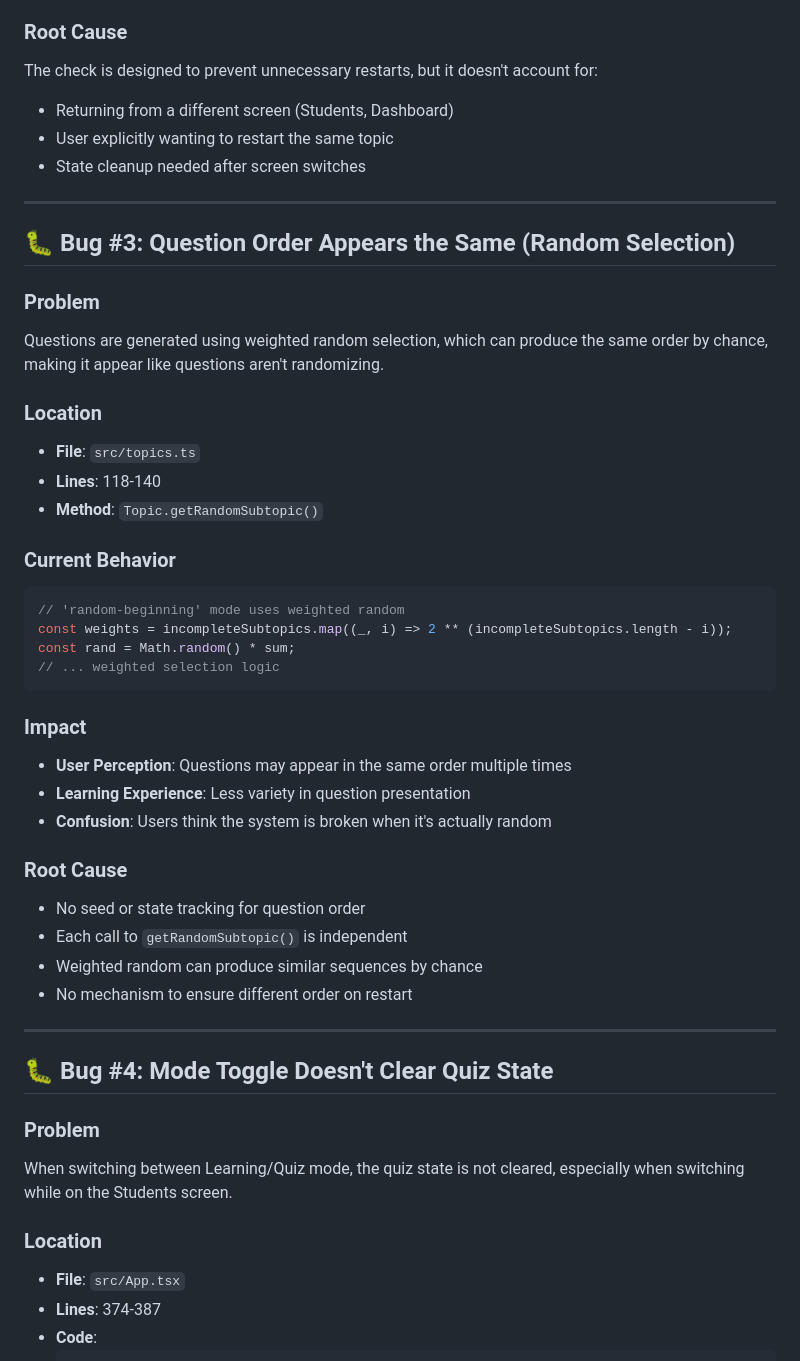
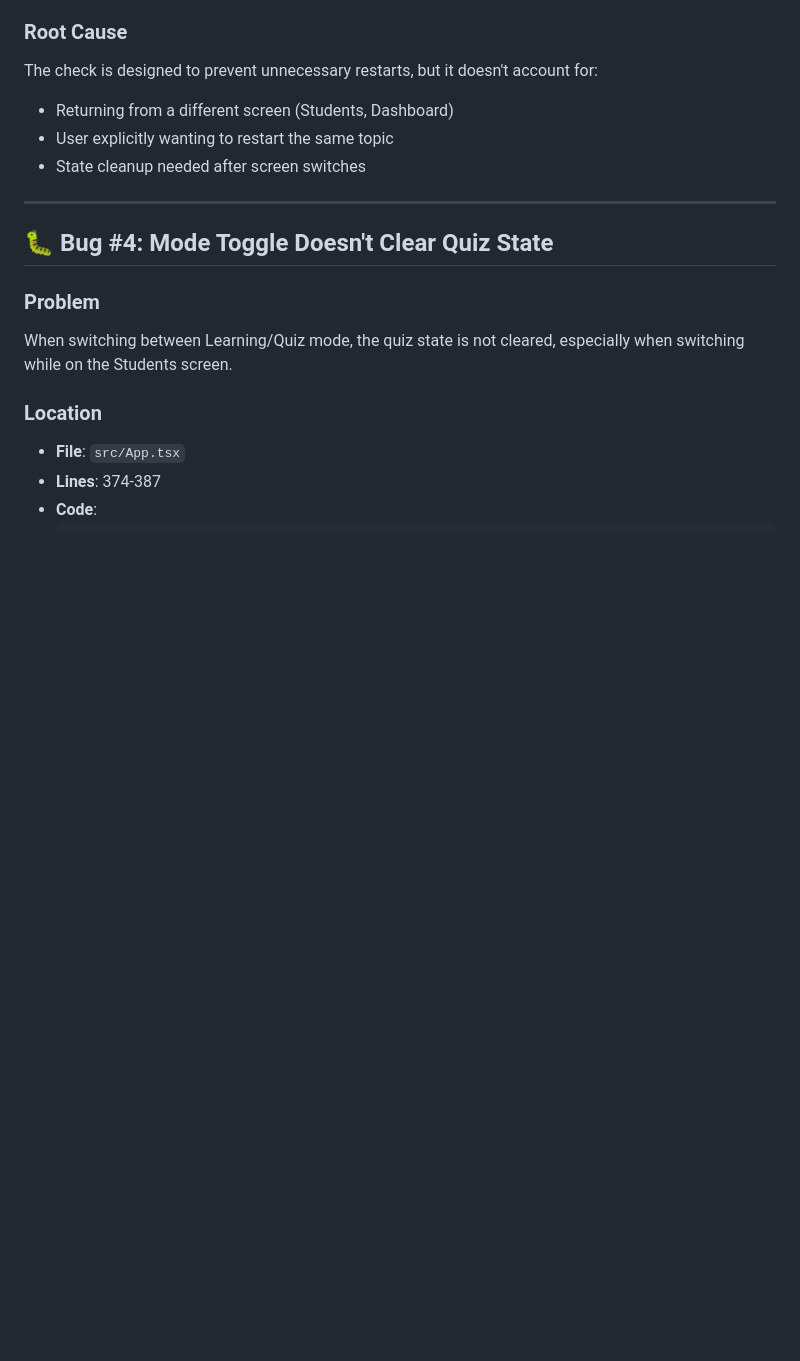
Before and after one commit to cs298f25/Deborah-Marena-Matt-Vicente, a Markdown page: Markdown Docs/TODO_FUTURE_BUG_FIX.md, the part around the change. GitHub-like rendering; blank space fills up the shorter version.

Commit message:
Removed finished tasks from TODO.md

````diff
--- a/Markdown Docs/TODO_FUTURE_BUG_FIX.md
+++ b/Markdown Docs/TODO_FUTURE_BUG_FIX.md
@@ -77,37 +77,6 @@ The check is designed to prevent unnecessary restarts, but it doesn't account fo
 - Returning from a different screen (Students, Dashboard)
 - User explicitly wanting to restart the same topic
 - State cleanup needed after screen switches
-
----
-
-## 🐛 Bug #3: Question Order Appears the Same (Random Selection)
-
-### Problem
-Questions are generated using weighted random selection, which can produce the same order by chance, making it appear like questions aren't randomizing.
-
-### Location
-- **File**: `src/topics.ts`
-- **Lines**: 118-140
-- **Method**: `Topic.getRandomSubtopic()`
-
-### Current Behavior
-```typescript
-// 'random-beginning' mode uses weighted random
-const weights = incompleteSubtopics.map((_, i) => 2 ** (incompleteSubtopics.length - i));
-const rand = Math.random() * sum;
-// ... weighted selection logic
-```
-
-### Impact
-- **User Perception**: Questions may appear in the same order multiple times
-- **Learning Experience**: Less variety in question presentation
-- **Confusion**: Users think the system is broken when it's actually random
-
-### Root Cause
-- No seed or state tracking for question order
-- Each call to `getRandomSubtopic()` is independent
-- Weighted random can produce similar sequences by chance
-- No mechanism to ensure different order on restart
 
 ---
 
````
